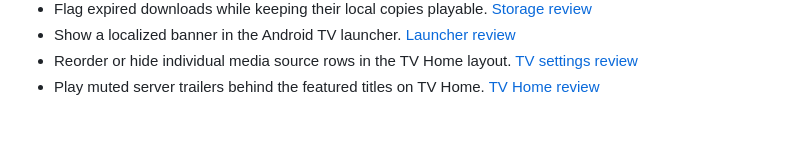
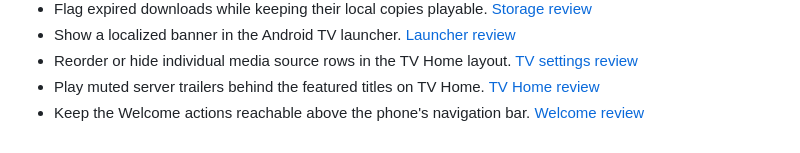
Before and after one commit to vicnoah/waygu-video, a Markdown page: CHANGELOG.md, the part around the change. Rendered like a GitHub page.

```diff
--- a/CHANGELOG.md
+++ b/CHANGELOG.md
@@ -15,3 +15,4 @@
 - Show a localized banner in the Android TV launcher. [Launcher review](docs/ui-review/welcome.md#android-tv-launcher)
 - Reorder or hide individual media source rows in the TV Home layout. [TV settings review](docs/ui-review/tv-settings.md#home-layout)
 - Play muted server trailers behind the featured titles on TV Home. [TV Home review](docs/ui-review/tv-home.md#silent-background-trailers)
+- Keep the Welcome actions reachable above the phone's navigation bar. [Welcome review](docs/ui-review/welcome.md#android-phone-viewport)
```
Also changed, not shown: docs/ui-review/README.md (+1 -1 lines), docs/ui-review/welcome.md (+16 -2 lines), docs/ui-review/images/welcome-android-compact.png (added), docs/ui-review/images/welcome-android-dark.png (added), docs/ui-review/images/welcome-android-light.png (added), 2 other files.
